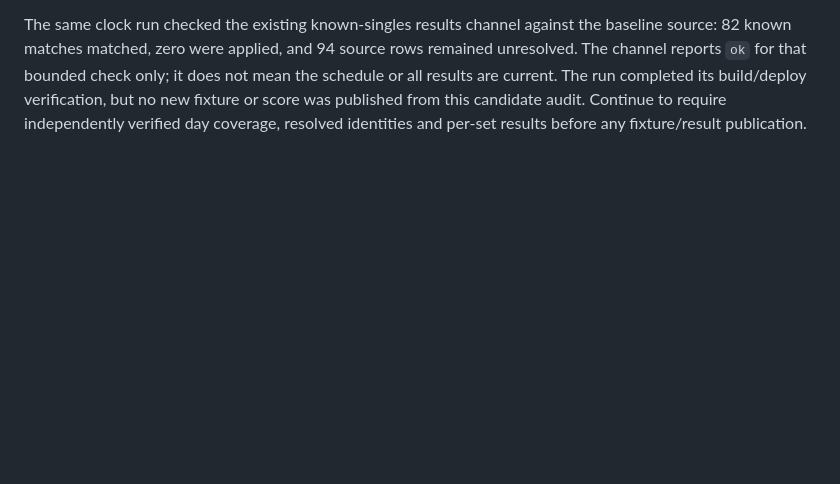
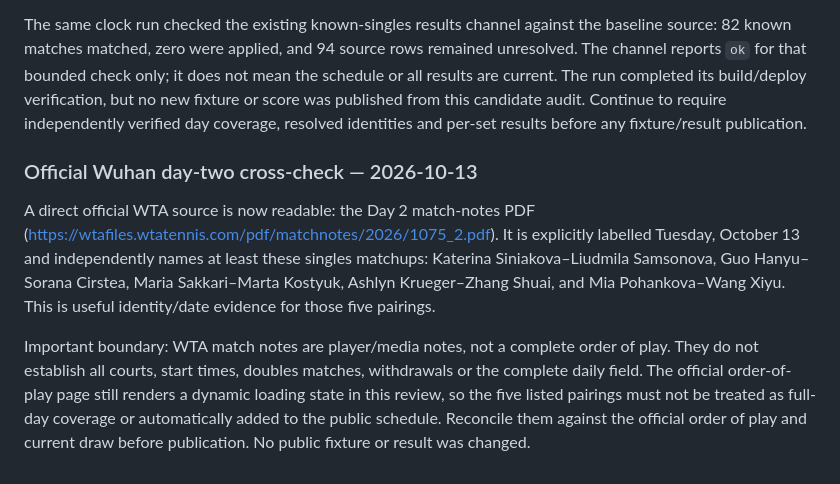
Before and after one commit to styleke/courtside, a Markdown page: ops/cloudflare-clock/data-intake.md, the part around the change. Rendered like a GitHub page; blank space fills up the shorter version.

Commit message:
docs: record official Wuhan day-two matchup cross-check

```diff
--- a/ops/cloudflare-clock/data-intake.md
+++ b/ops/cloudflare-clock/data-intake.md
@@ -128,3 +128,21 @@ it does not mean the schedule or all results are current. The run completed its
 build/deploy verification, but no new fixture or score was published from this
 candidate audit. Continue to require independently verified day coverage,
 resolved identities and per-set results before any fixture/result publication.
+
+
+### Official Wuhan day-two cross-check — 2026-10-13
+
+A direct official WTA source is now readable: the Day 2 match-notes PDF
+(https://wtafiles.wtatennis.com/pdf/matchnotes/2026/1075_2.pdf). It is explicitly
+labelled Tuesday, October 13 and independently names at least these singles
+matchups: Katerina Siniakova–Liudmila Samsonova, Guo Hanyu–Sorana Cirstea,
+Maria Sakkari–Marta Kostyuk, Ashlyn Krueger–Zhang Shuai, and Mia Pohankova–Wang
+Xiyu. This is useful identity/date evidence for those five pairings.
+
+Important boundary: WTA match notes are player/media notes, not a complete
+order of play. They do not establish all courts, start times, doubles matches,
+withdrawals or the complete daily field. The official order-of-play page still
+renders a dynamic loading state in this review, so the five listed pairings
+must not be treated as full-day coverage or automatically added to the public
+schedule. Reconcile them against the official order of play and current draw
+before publication. No public fixture or result was changed.
```
